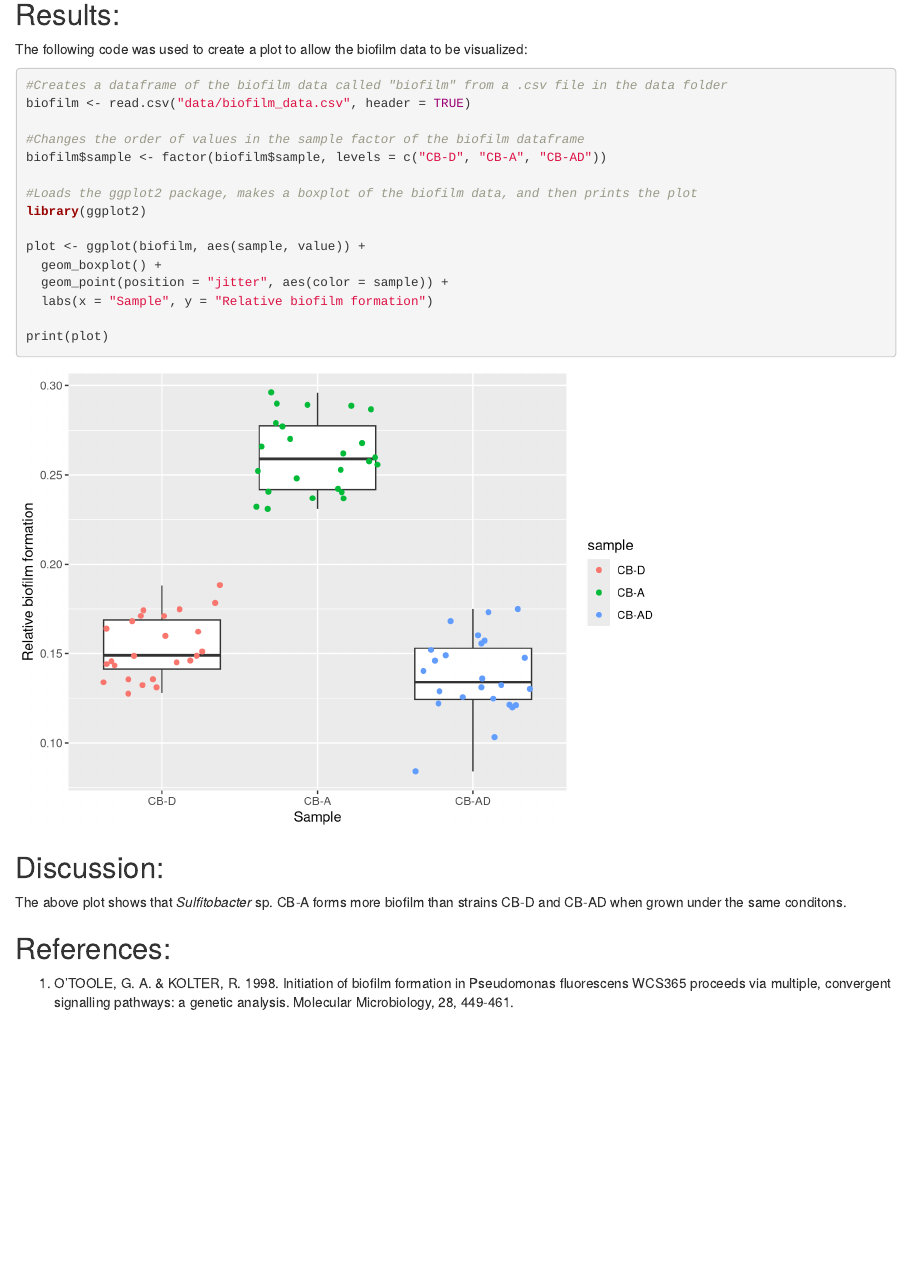
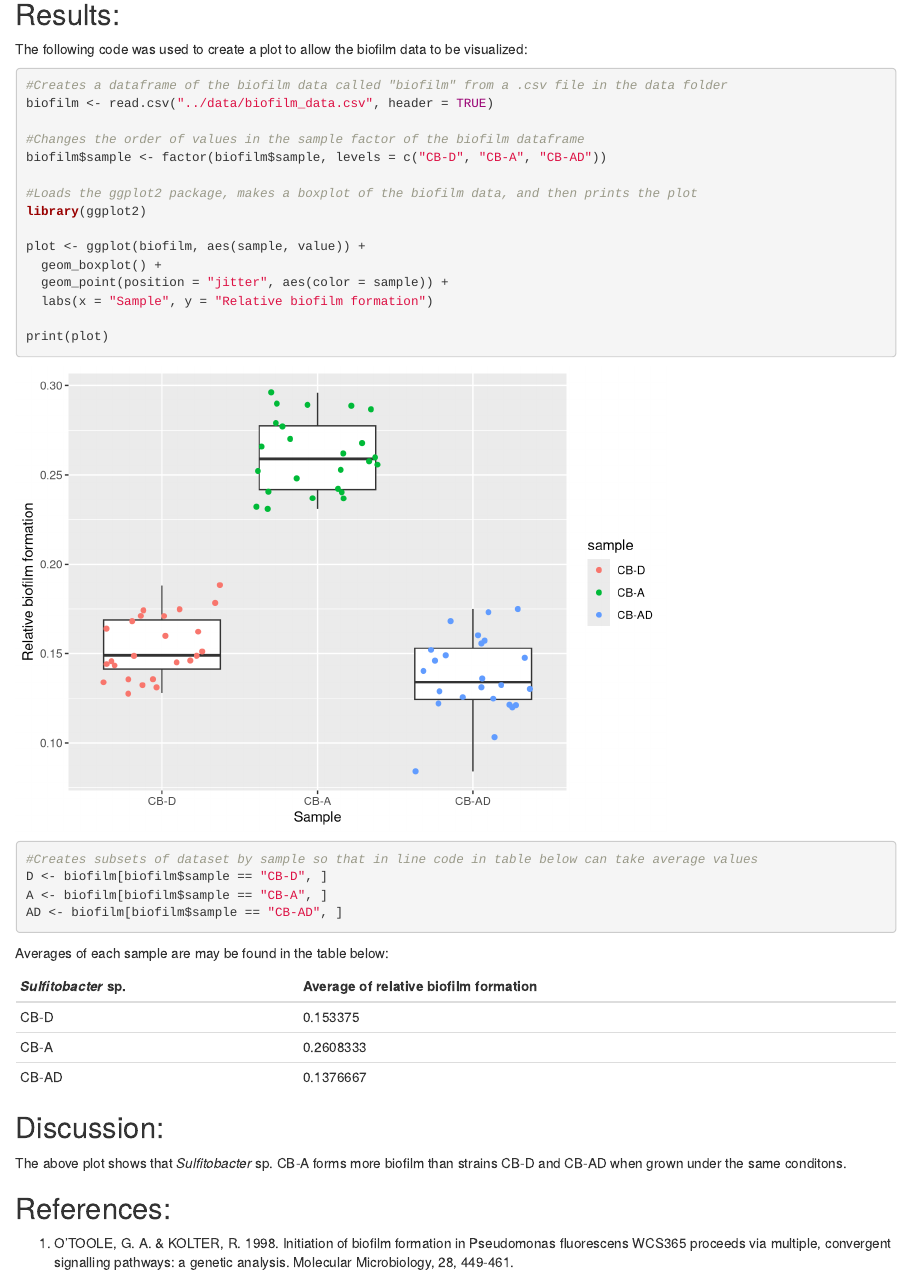
Before and after one commit to mattjtuttle/GEOL590_2017_Tuttle, an R Markdown document (R/task06_notebook.Rmd): the page in a window 1100 px wide, from 210 px down. Rendered offline with R 4.5, knitr and Pandoc, with nearby package versions; code that draws random numbers runs with fixed seeds of ours.

Commit message:
updates Task 06

````diff
--- a/R/task06_notebook.Rmd
+++ b/R/task06_notebook.Rmd
@@ -1,6 +1,8 @@
 ---
 title: "Task 06 - R Notebook"
-output: html_notebook
+output:
+  html_document: default
+  html_notebook: default
 ---
 
 ## Introduction:
@@ -13,7 +15,7 @@ The following code was used to create a plot to allow the biofilm data to be vis
 
 ```{r}
 #Creates a dataframe of the biofilm data called "biofilm" from a .csv file in the data folder
-biofilm <- read.csv("data/biofilm_data.csv", header = TRUE)
+biofilm <- read.csv("../data/biofilm_data.csv", header = TRUE)
 
 #Changes the order of values in the sample factor of the biofilm dataframe
 biofilm$sample <- factor(biofilm$sample, levels = c("CB-D", "CB-A", "CB-AD"))
@@ -28,7 +30,21 @@ plot <- ggplot(biofilm, aes(sample, value)) +
 
 print(plot)
 
+#Creates subsets of dataset by sample so that in line code in table below can take average values
+D <- biofilm[biofilm$sample == "CB-D", ]
+A <- biofilm[biofilm$sample == "CB-A", ]
+AD <- biofilm[biofilm$sample == "CB-AD", ]
+
+
 ```
+
+Averages of each sample are may be found in the table below:
+
+*Sulfitobacter* sp. | Average of relative biofilm formation
+--------------------|---------------------------------------
+CB-D                | `r mean(D$value) #calculates mean values of CB-D subsetted data`
+CB-A                | `r mean(A$value) #calculates mean values of CB-A subsetted data`
+CB-AD               | `r mean(AD$value) #calculates mean values of CB-AD subsetted data`
 
 ## Discussion:
 
````
Also changed, not shown: .RData, R/task06_notebook.nb.html, misc/git-cheat-sheet.png (added), 1 other file.
